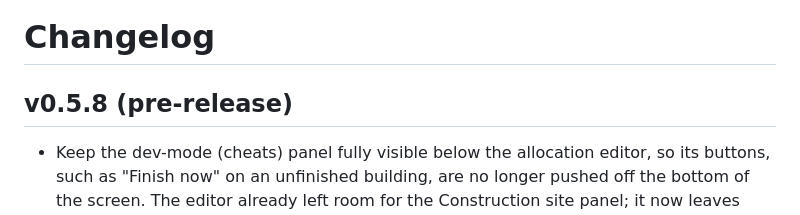
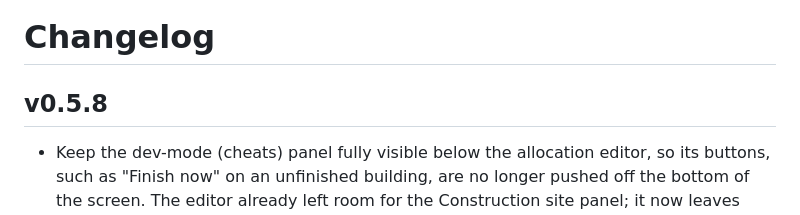
Before and after one commit to kramsey458/MixedStorage, a Markdown page: CHANGELOG.md, the part around the change. GitHub-like rendering.

```diff
--- a/CHANGELOG.md
+++ b/CHANGELOG.md
@@ -1,6 +1,6 @@
 # Changelog
 
-## v0.5.8 (pre-release)
+## v0.5.8
 
 - Keep the dev-mode (cheats) panel fully visible below the allocation editor, so its buttons, such as "Finish now" on an unfinished building, are no longer pushed off the bottom of the screen. The editor already left room for the Construction site panel; it now leaves room for the dev-mode panel as well. Layout is unchanged when dev mode is off.
 
```
Also changed, not shown: README.md (+2 -2 lines), docs/DEVELOPMENT.md (+1 -1 lines).
